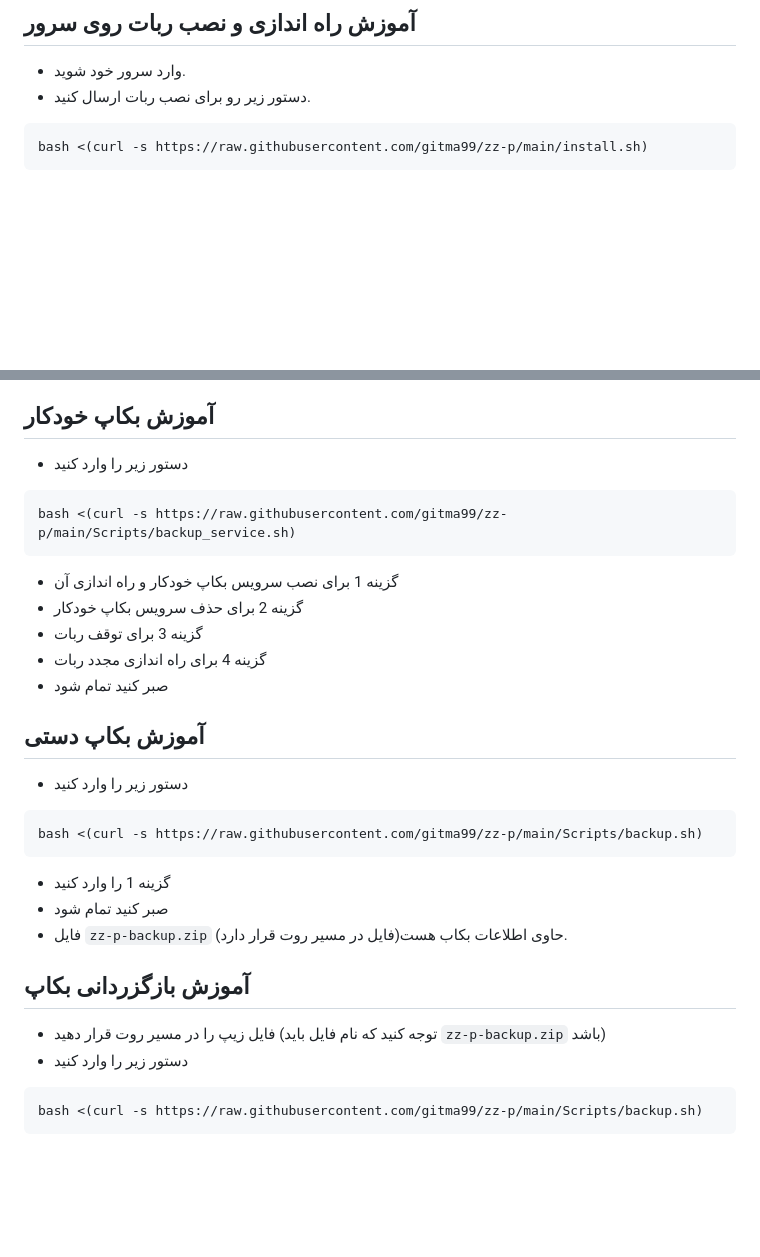
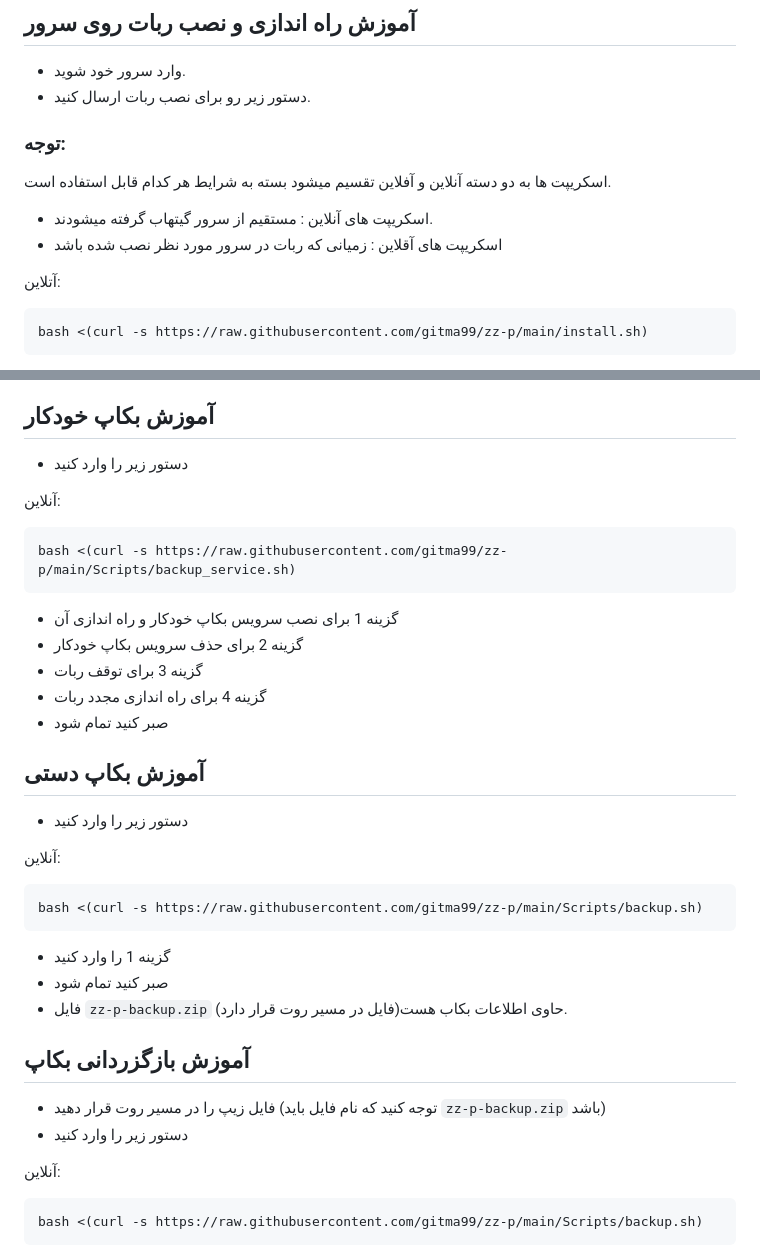
Before and after one commit to gitma99/zz-p, a Markdown page: README.md, 2 parts joined by grey strips. Rendered like a GitHub page; blank space fills up the shorter version.

````diff
--- a/README.md
+++ b/README.md
@@ -2,7 +2,13 @@
 
 - وارد سرور خود شوید.
 - دستور زیر رو برای نصب ربات ارسال کنید.
+### توجه:
+اسکریپت ها به دو دسته آنلاین و آفلاین تقسیم میشود بسته به شرایط هر کدام قابل استفاده است.
+- اسکریپت های آنلاین : مستقیم از سرور گیتهاب گرفته میشودند.
+- اسکریپت های آقلاین : زمیانی که ربات در سرور مورد نظر نصب شده باشد
 
+
+آتلاین:
 ```bash
 bash <(curl -s https://raw.githubusercontent.com/gitma99/zz-p/main/install.sh)
 ```
@@ -38,6 +44,7 @@ bash /var/www/html/ZanborPanelBot/update.sh
 
 - دستور زیر را وارد کنید
 
+آنلاین:
 ```bash
 bash <(curl -s https://raw.githubusercontent.com/gitma99/zz-p/main/Scripts/backup_service.sh)
 ```
@@ -52,6 +59,7 @@ bash <(curl -s https://raw.githubusercontent.com/gitma99/zz-p/main/Scripts/backu
 
 - دستور زیر را وارد کنید
 
+آنلاین:
 ```bash
 bash <(curl -s https://raw.githubusercontent.com/gitma99/zz-p/main/Scripts/backup.sh)
 ```
@@ -65,6 +73,7 @@ bash <(curl -s https://raw.githubusercontent.com/gitma99/zz-p/main/Scripts/backu
 - فایل زیپ را در مسیر روت قرار دهید (توجه کنید که نام فایل باید `zz-p-backup.zip` باشد)
 - دستور زیر را وارد کنید
 
+آنلاین:
 ```bash
 bash <(curl -s https://raw.githubusercontent.com/gitma99/zz-p/main/Scripts/backup.sh)
 ```
````
